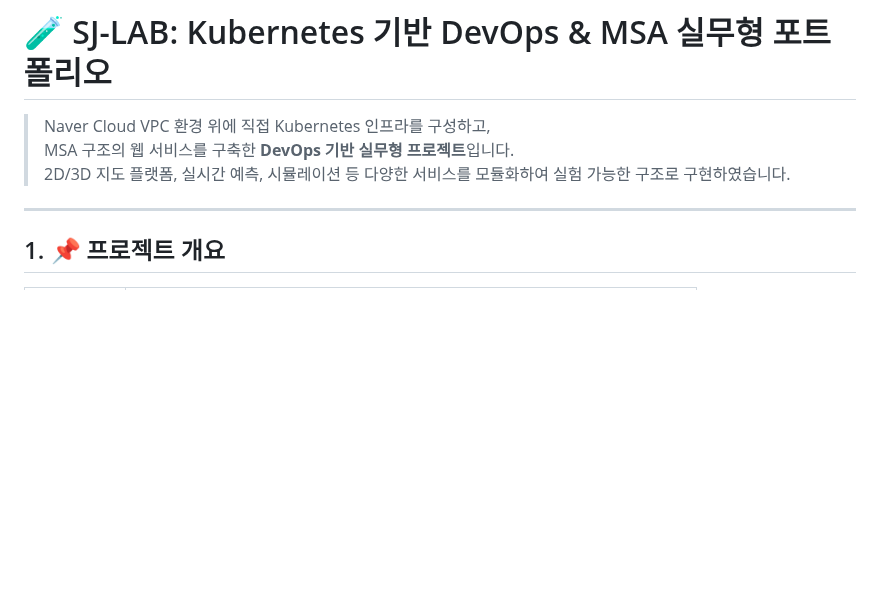
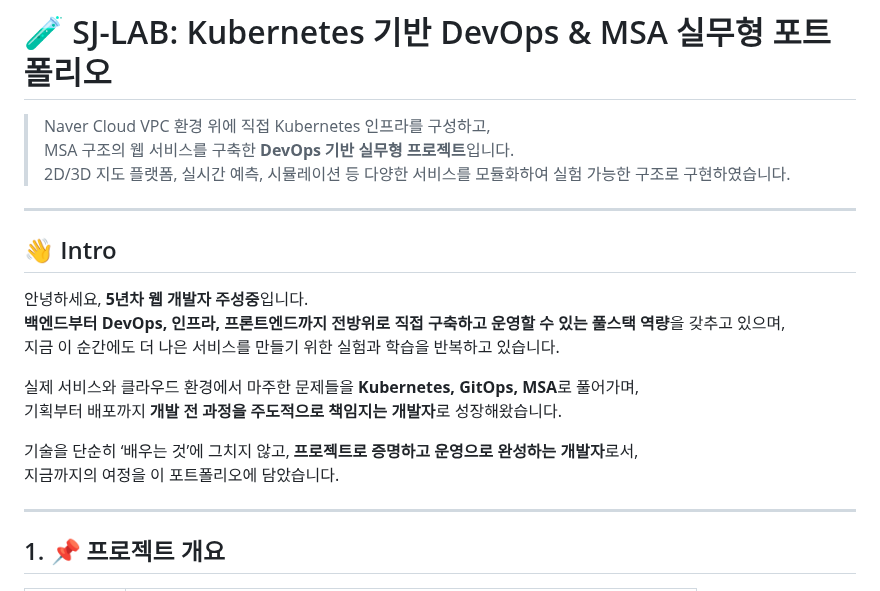
Before and after one commit to stylealist/sj-lab, a Markdown page: README.md, the part around the change. Drawn GitHub-style; blank space fills up the shorter version.

```diff
--- a/README.md
+++ b/README.md
@@ -5,7 +5,19 @@
 > 2D/3D 지도 플랫폼, 실시간 예측, 시뮬레이션 등 다양한 서비스를 모듈화하여 실험 가능한 구조로 구현하였습니다.
 
 ---
+## 👋 Intro
 
+안녕하세요, **5년차 웹 개발자 주성중**입니다.
+**백엔드부터 DevOps, 인프라, 프론트엔드까지 전방위로 직접 구축하고 운영할 수 있는 풀스택 역량**을 갖추고 있으며,
+지금 이 순간에도 더 나은 서비스를 만들기 위한 실험과 학습을 반복하고 있습니다.
+
+실제 서비스와 클라우드 환경에서 마주한 문제들을 **Kubernetes, GitOps, MSA**로 풀어가며,
+기획부터 배포까지 **개발 전 과정을 주도적으로 책임지는 개발자**로 성장해왔습니다.
+
+기술을 단순히 ‘배우는 것’에 그치지 않고, **프로젝트로 증명하고 운영으로 완성하는 개발자**로서,
+지금까지의 여정을 이 포트폴리오에 담았습니다.
+
+---
 ## 1. 📌 프로젝트 개요
 
 | 항목 | 내용 |
```
